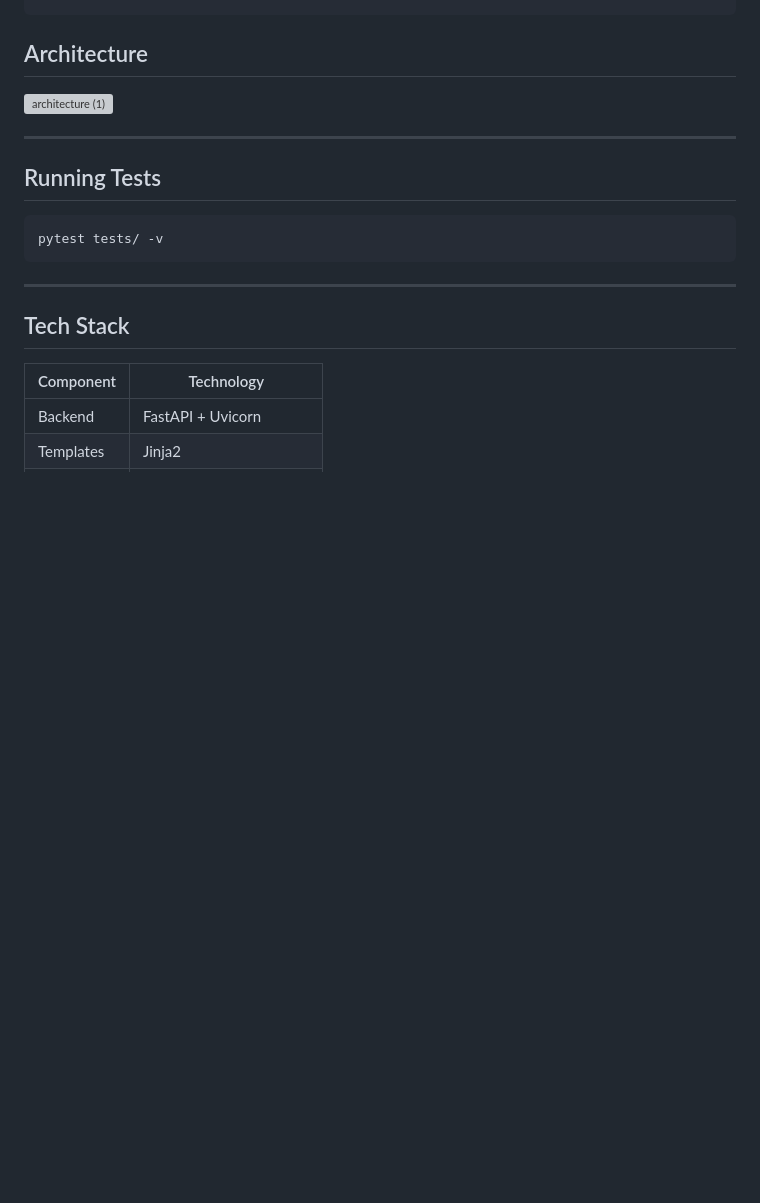
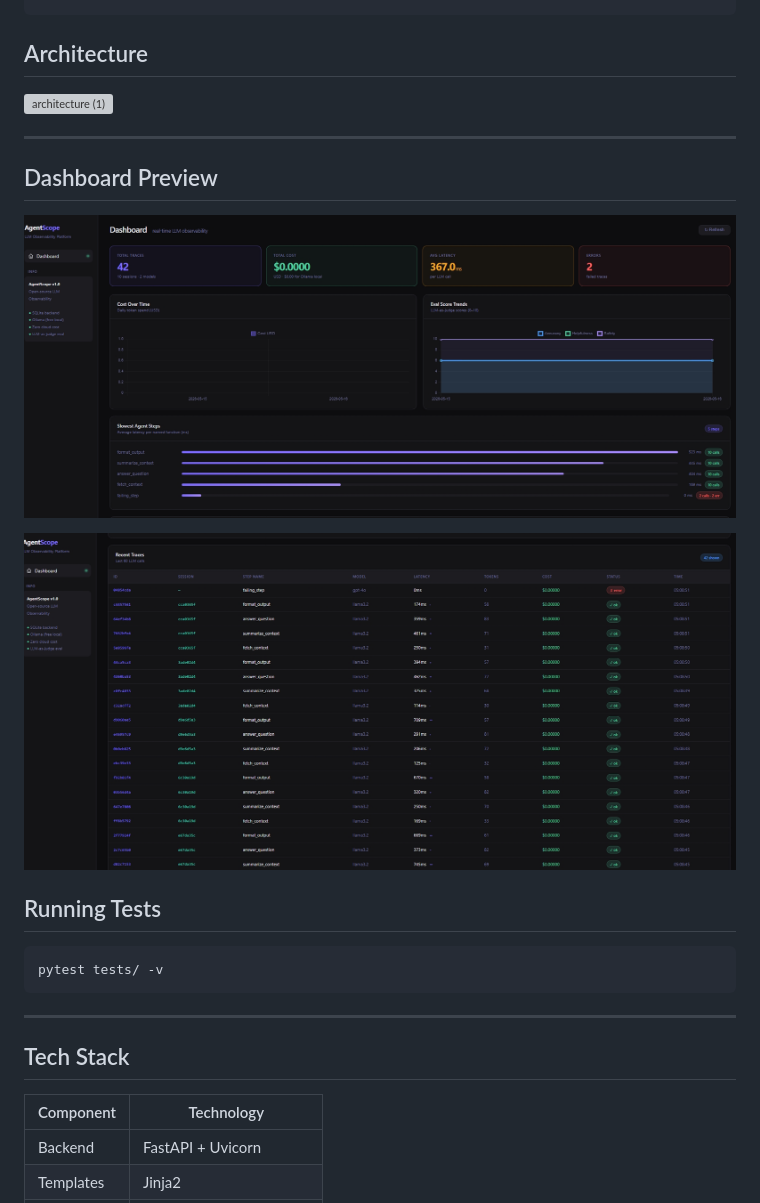
Before and after one commit to haarikaalla/llm-trace-pilot, a Markdown page: README.md, the part around the change. GitHub-like rendering; blank space fills up the shorter version; grey boxes are pictures that could not be loaded.

````diff
--- a/README.md
+++ b/README.md
@@ -125,6 +125,13 @@ agentscope/
 
 ---
 
+## Dashboard Preview
+
+![Dashboard Overview](dashboard1.png)
+
+![Dashboard Traces](dashboard2.png)
+
+
 ## Running Tests
 
 ```bash
````
